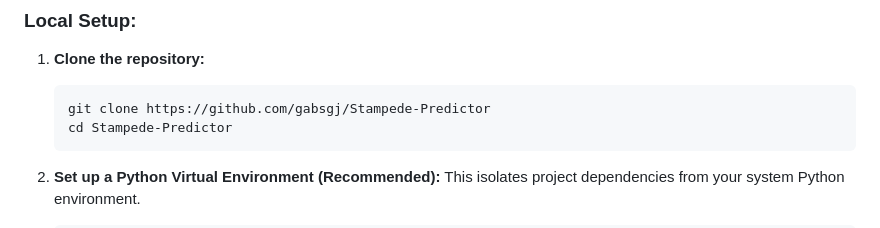
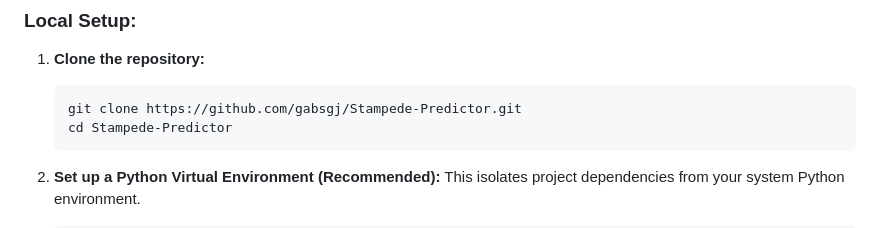
Before and after one commit to VRINDHAP/stampede_updated, a Markdown page: README.md, the part around the change. Drawn GitHub-style.

````diff
--- a/README.md
+++ b/README.md
@@ -148,7 +148,7 @@ Add images, GIFs, or screenshots if helpful!
 1.  **Clone the repository:**
 
     ```bash
-    git clone https://github.com/gabsgj/Stampede-Predictor
+    git clone https://github.com/gabsgj/Stampede-Predictor.git
     cd Stampede-Predictor
     ```
 
````
